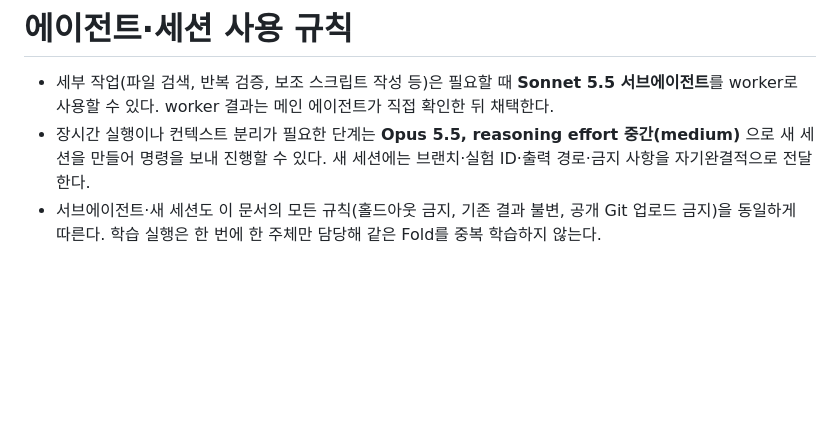
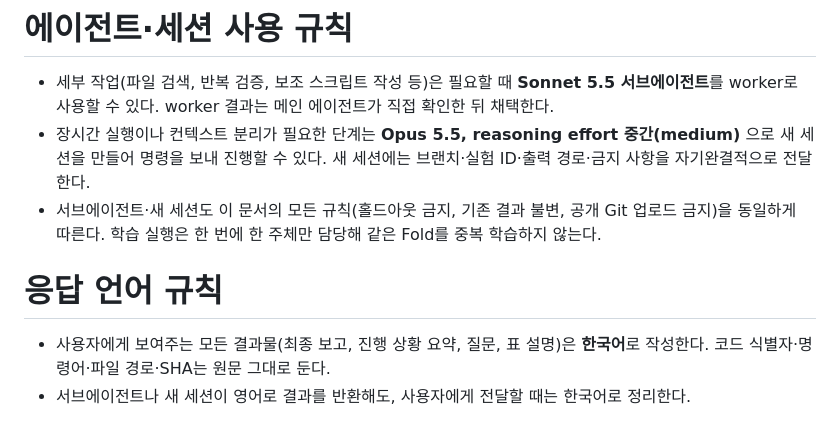
Before and after one commit to Peter-jackson12/earthquake, a Markdown page: AGENTS.md, the part around the change. Rendered like a GitHub page; blank space fills up the shorter version.

Commit message:
규칙: 사용자 대상 결과물은 한국어로 작성
Co-Authored-By: Claude Opus 5.5 <noreply@anthropic.com>

```diff
--- a/AGENTS.md
+++ b/AGENTS.md
@@ -29,3 +29,8 @@
 - 세부 작업(파일 검색, 반복 검증, 보조 스크립트 작성 등)은 필요할 때 **Sonnet 5.5 서브에이전트**를 worker로 사용할 수 있다. worker 결과는 메인 에이전트가 직접 확인한 뒤 채택한다.
 - 장시간 실행이나 컨텍스트 분리가 필요한 단계는 **Opus 5.5, reasoning effort 중간(medium)** 으로 새 세션을 만들어 명령을 보내 진행할 수 있다. 새 세션에는 브랜치·실험 ID·출력 경로·금지 사항을 자기완결적으로 전달한다.
 - 서브에이전트·새 세션도 이 문서의 모든 규칙(홀드아웃 금지, 기존 결과 불변, 공개 Git 업로드 금지)을 동일하게 따른다. 학습 실행은 한 번에 한 주체만 담당해 같은 Fold를 중복 학습하지 않는다.
+
+# 응답 언어 규칙
+
+- 사용자에게 보여주는 모든 결과물(최종 보고, 진행 상황 요약, 질문, 표 설명)은 **한국어**로 작성한다. 코드 식별자·명령어·파일 경로·SHA는 원문 그대로 둔다.
+- 서브에이전트나 새 세션이 영어로 결과를 반환해도, 사용자에게 전달할 때는 한국어로 정리한다.
```
